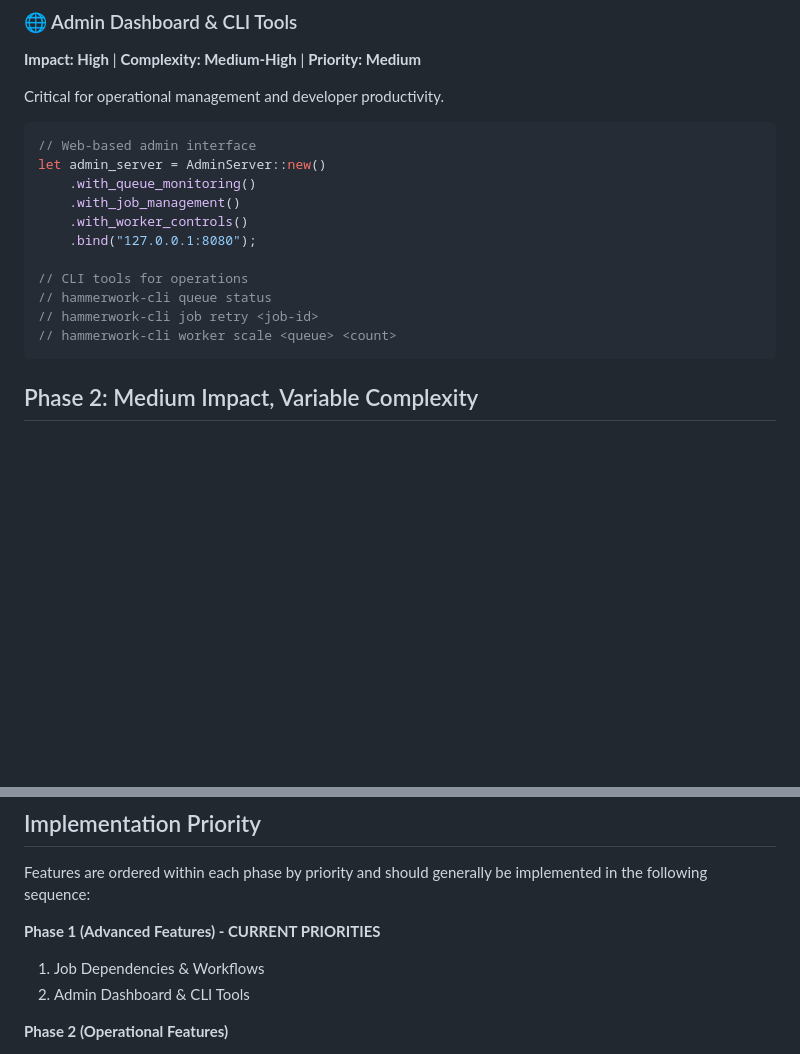
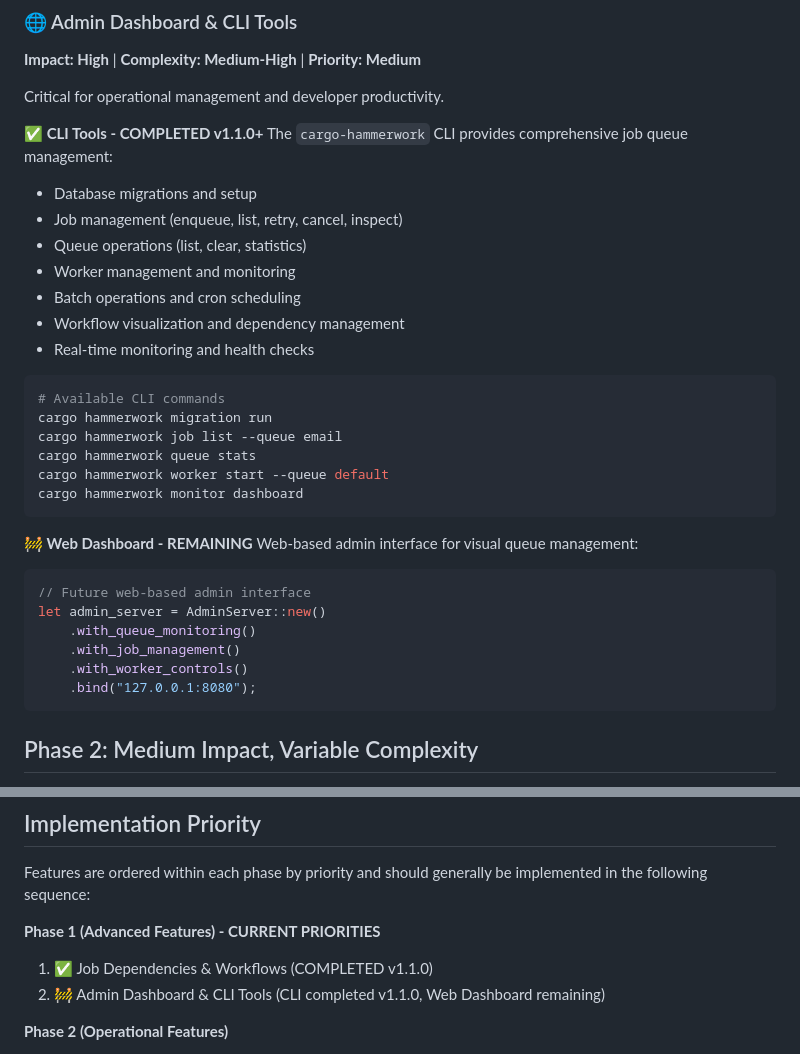
Before and after one commit to CodingAnarchy/hammerwork, a Markdown page: ROADMAP.md, 2 parts joined by grey strips. Rendered like a GitHub page; blank space fills up the shorter version.

Commit message:
docs: Update ROADMAP to reflect completed CLI tools implementation
- Mark CLI Tools as completed in Admin Dashboard & CLI Tools section
- Document comprehensive cargo-hammerwork CLI capabilities completed in v1.1.0
- Clarify that Web Dashboard component remains as future work
- Update implementation priority section to show CLI completion status
- Provide examples of available CLI commands for reference

This accurately reflects the current state where we have a comprehensive
CLI system but the web dashboard component is still future work.

🤖 Generated with [Claude Code](https://claude.ai/code)

Co-Authored-By: Claude <noreply@anthropic.com>

````diff
--- a/ROADMAP.md
+++ b/ROADMAP.md
@@ -10,18 +10,35 @@ This roadmap outlines planned features for Hammerwork, prioritized by impact lev
 
 Critical for operational management and developer productivity.
 
+**✅ CLI Tools - COMPLETED v1.1.0+**
+The `cargo-hammerwork` CLI provides comprehensive job queue management:
+- Database migrations and setup
+- Job management (enqueue, list, retry, cancel, inspect)
+- Queue operations (list, clear, statistics)
+- Worker management and monitoring
+- Batch operations and cron scheduling
+- Workflow visualization and dependency management
+- Real-time monitoring and health checks
+
+```bash
+# Available CLI commands
+cargo hammerwork migration run
+cargo hammerwork job list --queue email
+cargo hammerwork queue stats
+cargo hammerwork worker start --queue default
+cargo hammerwork monitor dashboard
+```
+
+**🚧 Web Dashboard - REMAINING**
+Web-based admin interface for visual queue management:
+
 ```rust
-// Web-based admin interface
+// Future web-based admin interface
 let admin_server = AdminServer::new()
     .with_queue_monitoring()
     .with_job_management()
     .with_worker_controls()
     .bind("127.0.0.1:8080");
-
-// CLI tools for operations
-// hammerwork-cli queue status
-// hammerwork-cli job retry <job-id>
-// hammerwork-cli worker scale <queue> <count>
 ```
 
 ## Phase 2: Medium Impact, Variable Complexity
@@ -188,8 +205,8 @@ let geo_config = GeoReplicationConfig::new()
 Features are ordered within each phase by priority and should generally be implemented in the following sequence:
 
 **Phase 1 (Advanced Features) - CURRENT PRIORITIES**
-1. Job Dependencies & Workflows
-2. Admin Dashboard & CLI Tools
+1. ✅ Job Dependencies & Workflows (COMPLETED v1.1.0)
+2. 🚧 Admin Dashboard & CLI Tools (CLI completed v1.1.0, Web Dashboard remaining)
 
 **Phase 2 (Operational Features)**
 1. Job Archiving & Retention
````
